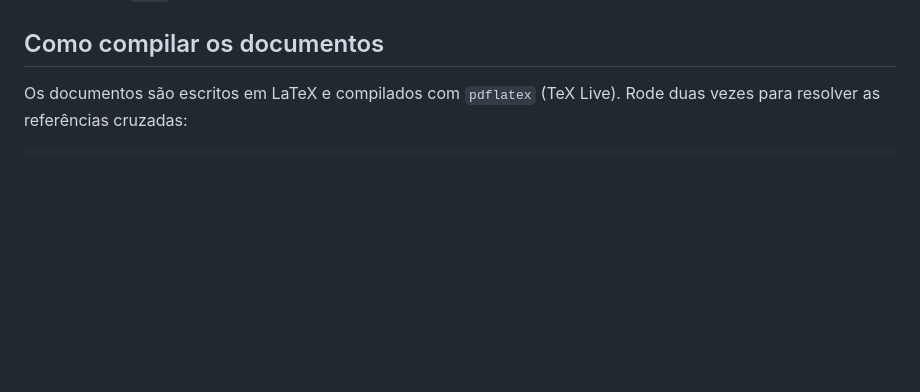
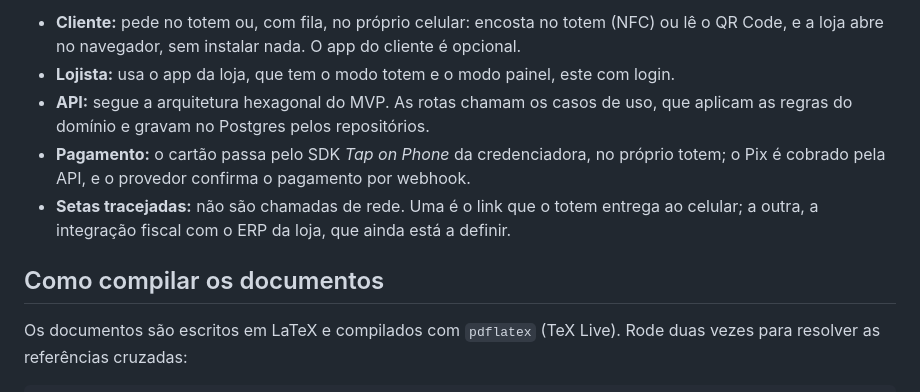
Before and after one commit to kaualimadesouza/EI, a Markdown page: README.md, the part around one of its changes. GitHub-like rendering; blank space fills up the shorter version.

```diff
--- a/README.md
+++ b/README.md
@@ -61,3 +124,12 @@ Na nuvem, o front é publicado na Vercel em modo demonstração, sem API:
+- **Cliente:** pede no totem ou, com fila, no próprio celular: encosta no totem (NFC) ou lê o QR
+  Code, e a loja abre no navegador, sem instalar nada. O app do cliente é opcional.
+- **Lojista:** usa o app da loja, que tem o modo totem e o modo painel, este com login.
+- **API:** segue a arquitetura hexagonal do MVP. As rotas chamam os casos de uso, que aplicam as
+  regras do domínio e gravam no Postgres pelos repositórios.
+- **Pagamento:** o cartão passa pelo SDK *Tap on Phone* da credenciadora, no próprio totem; o Pix
+  é cobrado pela API, e o provedor confirma o pagamento por webhook.
+- **Setas tracejadas:** não são chamadas de rede. Uma é o link que o totem entrega ao celular; a
+  outra, a integração fiscal com o ERP da loja, que ainda está a definir.
 
 ## Como compilar os documentos
 
```
Also changed, not shown: other parts of README.md (+66 -3 lines).
